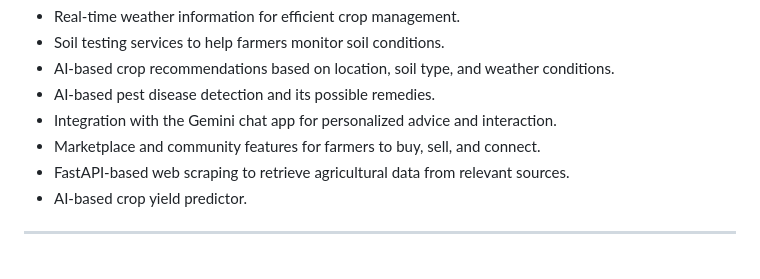
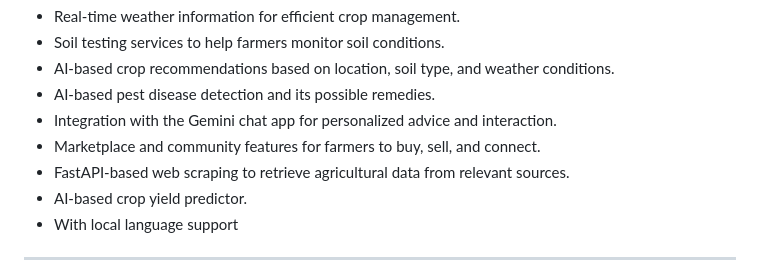
Before and after one commit to aswin-codes/IntelGenAI, a Markdown page: README.md, the part around the change printed below. GitHub-like rendering.

Commit message:
feat : readme file update

```diff
--- a/README.md
+++ b/README.md
@@ -14,5 +14,6 @@
 - Marketplace and community features for farmers to buy, sell, and connect.
 - FastAPI-based web scraping to retrieve agricultural data from relevant sources.
 - AI-based crop yield predictor.
+- With local language support
 
 ---
```
Also changed, not shown: other parts of README.md (+17 -0 lines).
